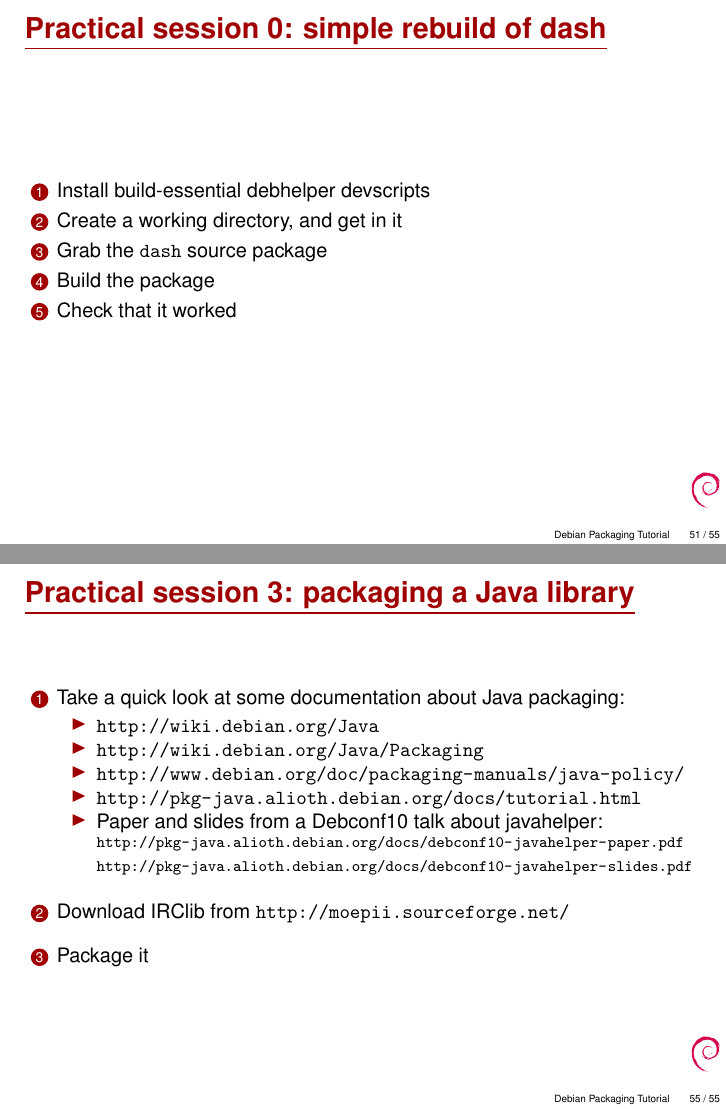
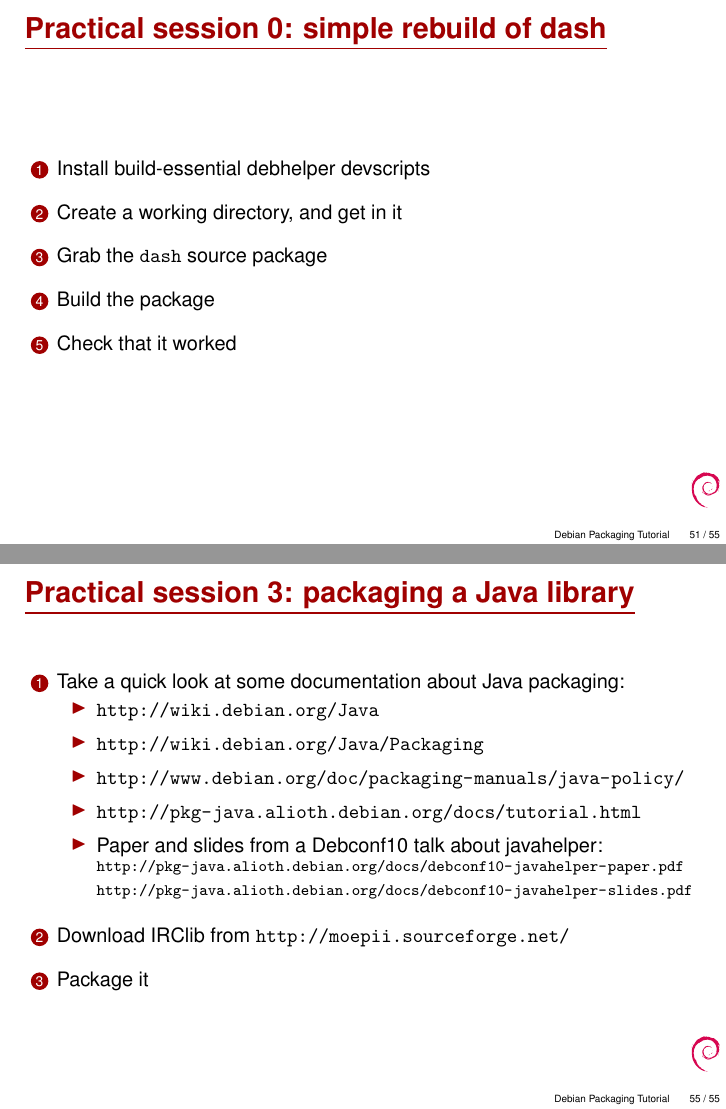
Before and after one commit to nabetaro/packaging-tutorial-translation, LaTeX slides (packaging-tutorial.tex): pages 51 and 55 of 55, joined at a grey line. Compiled offline with pdfLaTeX.

Commit message:
add some whitespace

```diff
--- a/packaging-tutorial.tex
+++ b/packaging-tutorial.tex
@@ -1117,9 +1117,13 @@
 \begin{frame}{Practical session 0: simple rebuild of dash}
   \begin{enumerate}
 	\item Install build-essential debhelper devscripts
+    \br
   \item Create a working directory, and get in it
+    \br
   \item Grab the \texttt{dash} source package
+    \br
   \item Build the package
+    \br
   \item Check that it worked
   \end{enumerate}
 \end{frame}
@@ -1148,9 +1152,13 @@
 	\item Take a quick look at some documentation about Java packaging:\\
 		\begin{itemize}
 		\item \url{http://wiki.debian.org/Java}
+      \hbr
 		\item \url{http://wiki.debian.org/Java/Packaging}
+      \hbr
 		\item \url{http://www.debian.org/doc/packaging-manuals/java-policy/}
+      \hbr
 		\item \url{http://pkg-java.alioth.debian.org/docs/tutorial.html}
+      \hbr
 		\item Paper and slides from a Debconf10 talk about javahelper:\\
 			{\footnotesize
 			\url{http://pkg-java.alioth.debian.org/docs/debconf10-javahelper-paper.pdf}\\
```
Also changed, not shown: pract0-dash.tex (+3 -0 lines), pract3-java.tex (+4 -0 lines).
